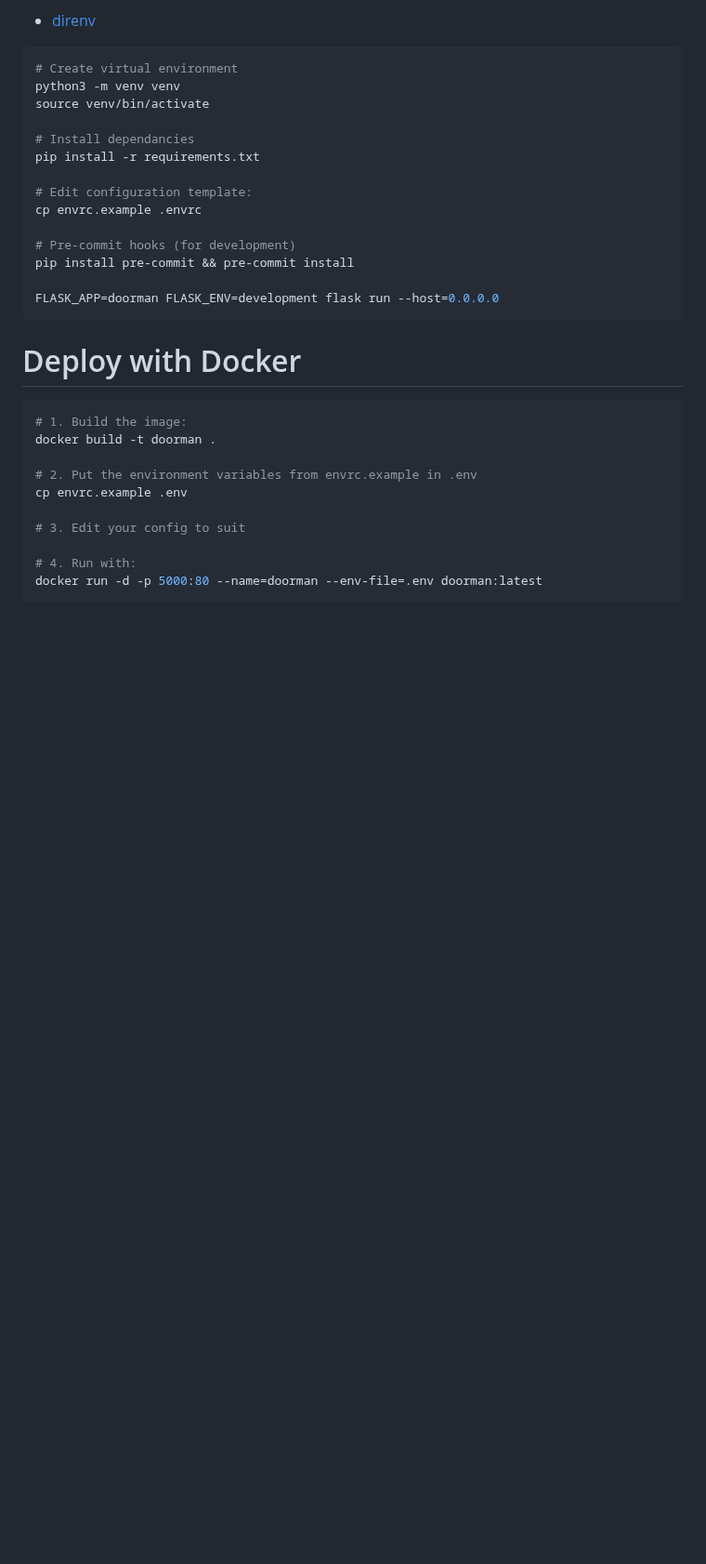
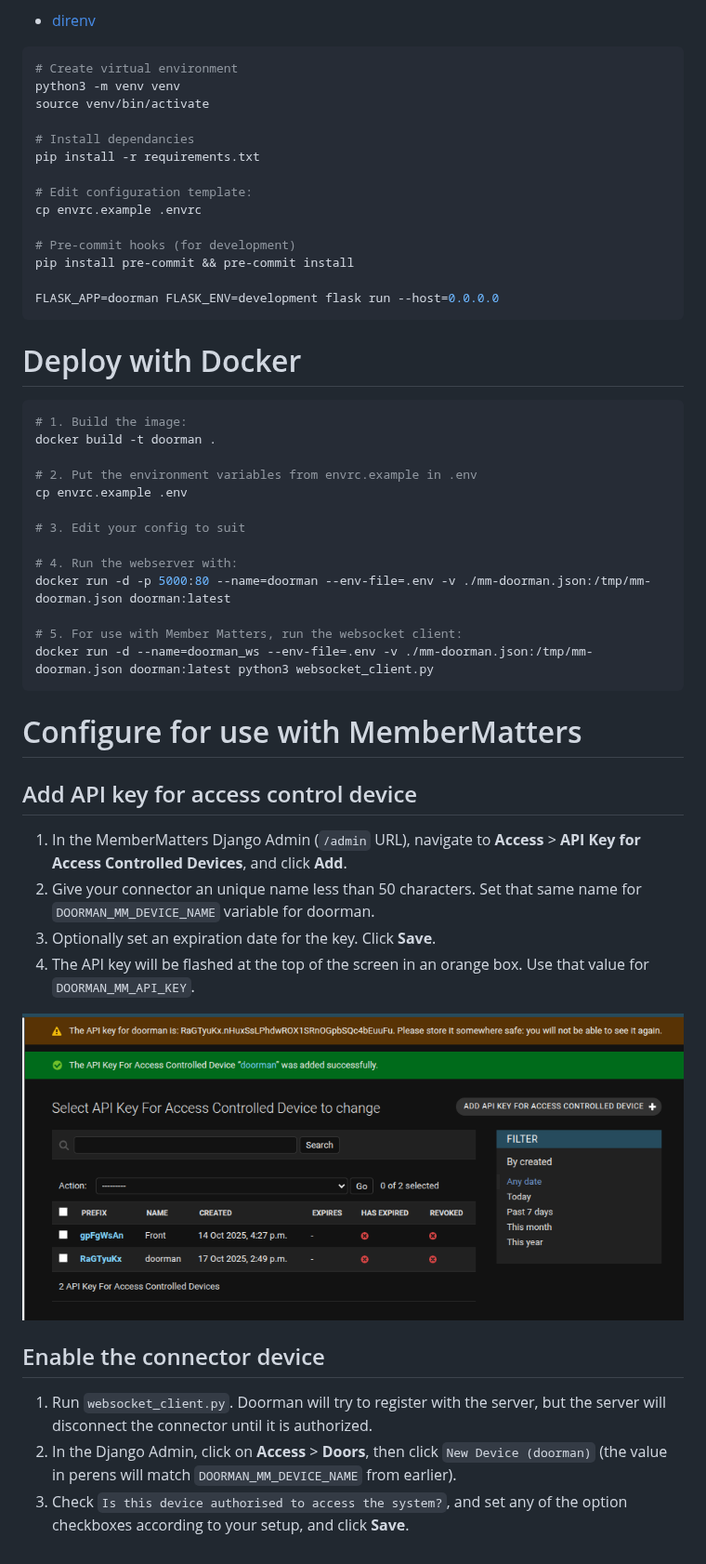
Before and after one commit to PawprintPrototyping/doorman, a Markdown page: README.md, the part around one of its changes. Shown at 93% size. Rendered like a GitHub page; pictures changed too: docs/mm-api-key.png (added); blank space fills up the shorter version.

Commit message:
Working MemberMatters websocket client

````diff
--- a/README.md
+++ b/README.md
@@ -37,6 +39,26 @@ cp envrc.example .env
 
 # 3. Edit your config to suit
 
-# 4. Run with:
-docker run -d -p 5000:80 --name=doorman --env-file=.env doorman:latest
+# 4. Run the webserver with:
+docker run -d -p 5000:80 --name=doorman --env-file=.env -v ./mm-doorman.json:/tmp/mm-doorman.json doorman:latest
+
+# 5. For use with Member Matters, run the websocket client:
+docker run -d --name=doorman_ws --env-file=.env -v ./mm-doorman.json:/tmp/mm-doorman.json doorman:latest python3 websocket_client.py
 ```
+
+# Configure for use with MemberMatters
+
+## Add API key for access control device
+
+1. In the MemberMatters Django Admin (`/admin` URL), navigate to **Access** > **API Key for Access Controlled Devices**, and click **Add**.
+2. Give your connector an unique name less than 50 characters.  Set that same name for `DOORMAN_MM_DEVICE_NAME` variable for doorman.
+3. Optionally set an expiration date for the key.  Click **Save**.
+4. The API key will be flashed at the top of the screen in an orange box.  Use that value for `DOORMAN_MM_API_KEY`.
+
+![MM API key add screen](docs/mm-api-key.png)
+
+## Enable the connector device
+
+1. Run `websocket_client.py`.  Doorman will try to register with the server, but the server will disconnect the connector until it is authorized.
+2. In the Django Admin, click on **Access** > **Doors**, then click `New Device (doorman)` (the value in perens will match `DOORMAN_MM_DEVICE_NAME` from earlier).
+3. Check `Is this device authorised to access the system?`, and set any of the option checkboxes according to your setup, and click **Save**.
````
Also changed, not shown: other parts of README.md (+4 -2 lines), 7 other files.
